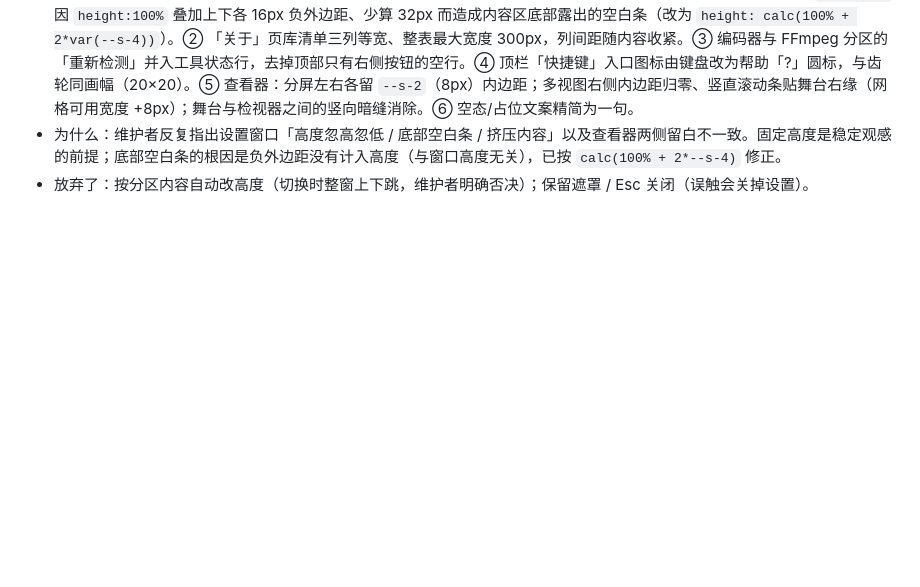
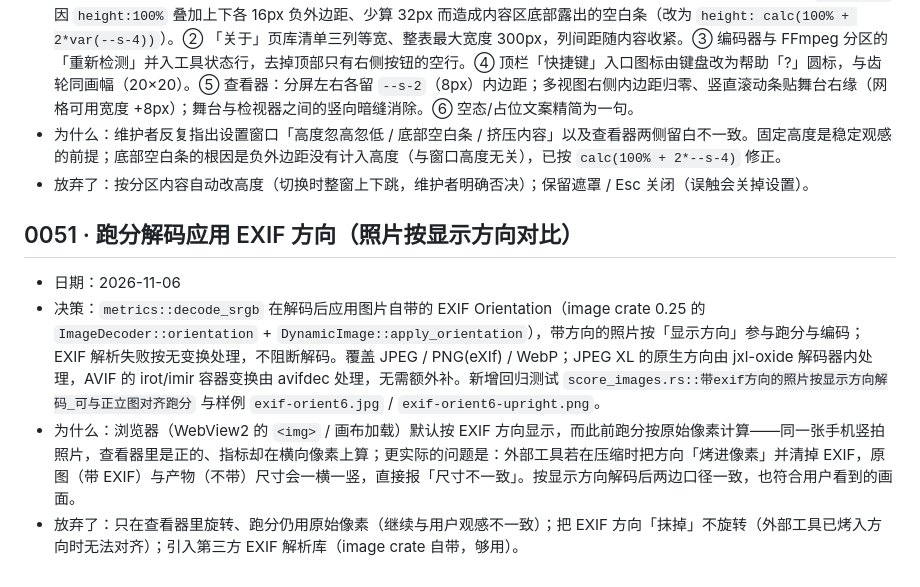
Before and after one commit to BoxMiao007/pixel-arena, a Markdown page: docs/decisions.md, the part around the change. Rendered like a GitHub page; blank space fills up the shorter version.

```diff
--- a/docs/decisions.md
+++ b/docs/decisions.md
@@ -337,3 +337,9 @@
 - 决策：① 设置弹窗关闭方式收敛为「只有右上角 X」：点遮罩、按 Esc 都不关闭（Esc 仍被拦截，避免穿透到全局快捷键）；高度固定 720×640（窄窗按「视口 − 浮层上下留白」收敛），切换分区高度不变、内容多的分区在分区内滚动。修正 `.settings` 因 `height:100%` 叠加上下各 16px 负外边距、少算 32px 而造成内容区底部露出的空白条（改为 `height: calc(100% + 2*var(--s-4))`）。② 「关于」页库清单三列等宽、整表最大宽度 300px，列间距随内容收紧。③ 编码器与 FFmpeg 分区的「重新检测」并入工具状态行，去掉顶部只有右侧按钮的空行。④ 顶栏「快捷键」入口图标由键盘改为帮助「?」圆标，与齿轮同画幅（20×20）。⑤ 查看器：分屏左右各留 `--s-2`（8px）内边距；多视图右侧内边距归零、竖直滚动条贴舞台右缘（网格可用宽度 +8px）；舞台与检视器之间的竖向暗缝消除。⑥ 空态/占位文案精简为一句。
 - 为什么：维护者反复指出设置窗口「高度忽高忽低 / 底部空白条 / 挤压内容」以及查看器两侧留白不一致。固定高度是稳定观感的前提；底部空白条的根因是负外边距没有计入高度（与窗口高度无关），已按 `calc(100% + 2*--s-4)` 修正。
 - 放弃了：按分区内容自动改高度（切换时整窗上下跳，维护者明确否决）；保留遮罩 / Esc 关闭（误触会关掉设置）。
+
+## 0051 · 跑分解码应用 EXIF 方向（照片按显示方向对比）
+- 日期：2026-11-06
+- 决策：`metrics::decode_srgb` 在解码后应用图片自带的 EXIF Orientation（image crate 0.25 的 `ImageDecoder::orientation` + `DynamicImage::apply_orientation`），带方向的照片按「显示方向」参与跑分与编码；EXIF 解析失败按无变换处理，不阻断解码。覆盖 JPEG / PNG(eXIf) / WebP；JPEG XL 的原生方向由 jxl-oxide 解码器内处理，AVIF 的 irot/imir 容器变换由 avifdec 处理，无需额外补。新增回归测试 `score_images.rs::带exif方向的照片按显示方向解码_可与正立图对齐跑分` 与样例 `exif-orient6.jpg` / `exif-orient6-upright.png`。
+- 为什么：浏览器（WebView2 的 `<img>` / 画布加载）默认按 EXIF 方向显示，而此前跑分按原始像素计算——同一张手机竖拍照片，查看器里是正的、指标却在横向像素上算；更实际的问题是：外部工具若在压缩时把方向「烤进像素」并清掉 EXIF，原图（带 EXIF）与产物（不带）尺寸会一横一竖，直接报「尺寸不一致」。按显示方向解码后两边口径一致，也符合用户看到的画面。
+- 放弃了：只在查看器里旋转、跑分仍用原始像素（继续与用户观感不一致）；把 EXIF 方向「抹掉」不旋转（外部工具已烤入方向时无法对齐）；引入第三方 EXIF 解析库（image crate 自带，够用）。
```
Also changed, not shown: README.md (+1 -1 lines).
